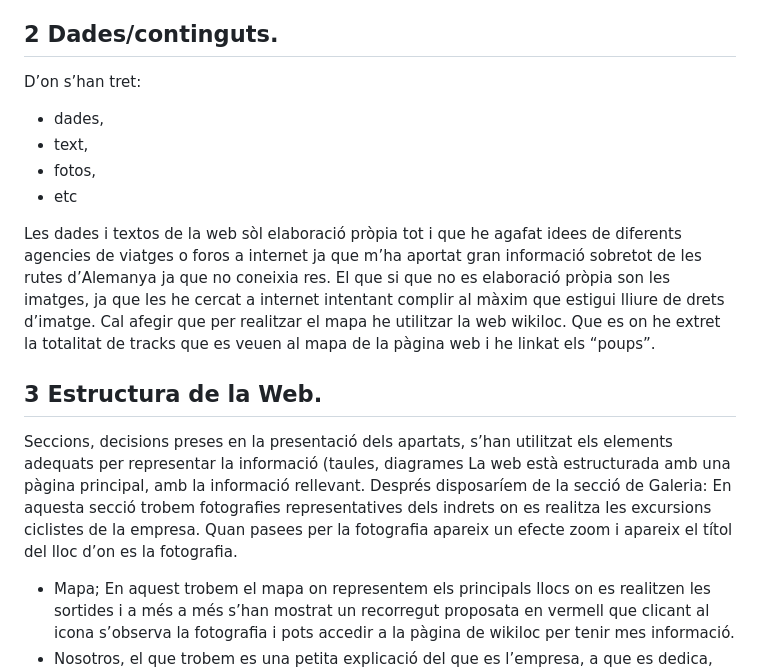
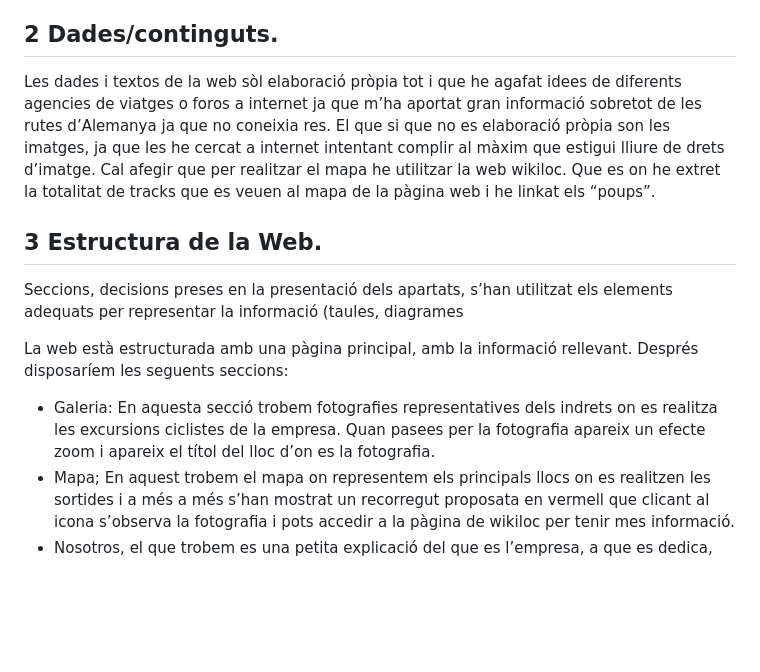
Before and after one commit to ddermit/biketravel-web, a Markdown page: README.md, the part around one of its changes. GitHub-like rendering; blank space fills up the shorter version.

```diff
--- a/README.md
+++ b/README.md
@@ -5,20 +5,15 @@
 Es tracta d'una web creada per a una empresa que organitza viatges en bicicleta per Europa o pel mon a llocs emblemàtics del mon de la bici, fet que m’agrada molt. La idea està basada que al Garraf hi ha una empresa que realitza aquest tipus de viatges i sempre m’ha agradat el que fan i estaria encantat de treballar-hi o crear-ne una semblant.
 
 ## 2 Dades/continguts.
-D’on s’han tret:
-- dades,
-- text,
-- fotos,
-- etc
 
 Les dades i textos de la web sòl elaboració pròpia tot i que he agafat idees de diferents agencies de viatges o foros a internet ja que m’ha aportat gran informació sobretot de les rutes d’Alemanya ja que no coneixia res. El que si que no es elaboració pròpia son les imatges, ja que les he cercat a internet intentant complir al màxim que estigui lliure de drets d’imatge.
 Cal afegir que per realitzar el mapa he utilitzar la web wikiloc. Que es on he extret la totalitat de tracks que es veuen al mapa de la pàgina web i he linkat els “poups”.
 
 ## 3 Estructura de la Web.
 Seccions, decisions preses en la presentació dels apartats, s’han utilitzat els elements adequats per representar la informació (taules, diagrames
-La web està estructurada amb una pàgina principal, amb la informació rellevant. Després disposaríem de la secció de
-Galeria: En aquesta secció trobem fotografies representatives dels indrets on es realitza les excursions ciclistes de la empresa. Quan pasees per la fotografia apareix un efecte zoom i apareix el títol del lloc d’on es la fotografia.
 
+La web està estructurada amb una pàgina principal, amb la informació rellevant. Després disposaríem les seguents seccions:
+- Galeria: En aquesta secció trobem fotografies representatives dels indrets on es realitza les excursions ciclistes de la empresa. Quan pasees per la fotografia apareix un efecte zoom i apareix el títol del lloc d’on es la fotografia.
 - Mapa; En aquest trobem el mapa on representem els principals llocs on es realitzen les sortides i a més a més s’han mostrat un recorregut proposata en vermell que clicant al icona s’observa la fotografia i pots accedir a la pàgina de wikiloc per tenir mes informació.
 - Nosotros, el que trobem es una petita explicació del que es l’empresa, a que es dedica, quins serveis ofereix i també s’ha adjuntat una taula amb els preus de les excursions.
 - Contacto, en aquest apartat es disposa d’un formulari breu per tal de posar-se en contacte i fer qualsevol pregunta a la empresa.
```
Also changed, not shown: other parts of README.md (+1 -0 lines).
